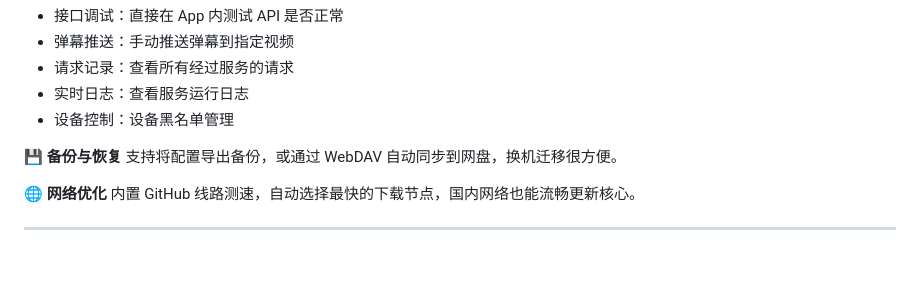
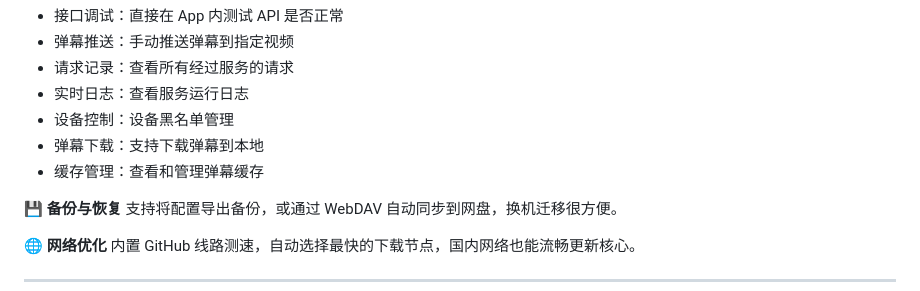
Before and after one commit to lilixu3/danmu-api-android, a Markdown page: README.md, the part around the change. Drawn GitHub-style; blank space fills up the shorter version.

Commit message:
更新自述文件

```diff
--- a/README.md
+++ b/README.md
@@ -54,6 +54,8 @@
 - 请求记录：查看所有经过服务的请求
 - 实时日志：查看服务运行日志
 - 设备控制：设备黑名单管理
+- 弹幕下载：支持下载弹幕到本地
+- 缓存管理：查看和管理弹幕缓存
 
 **💾 备份与恢复**
 支持将配置导出备份，或通过 WebDAV 自动同步到网盘，换机迁移很方便。
```
